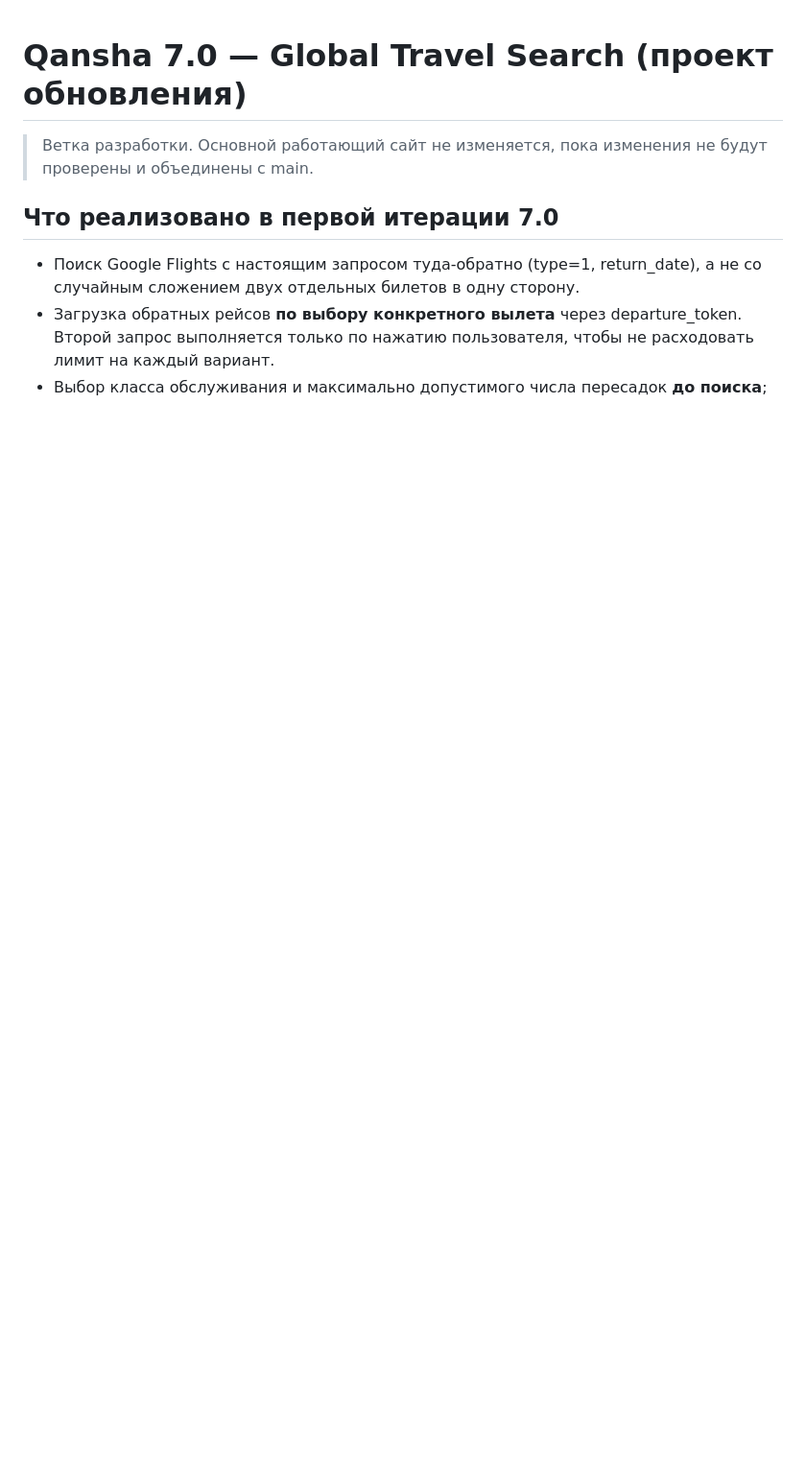
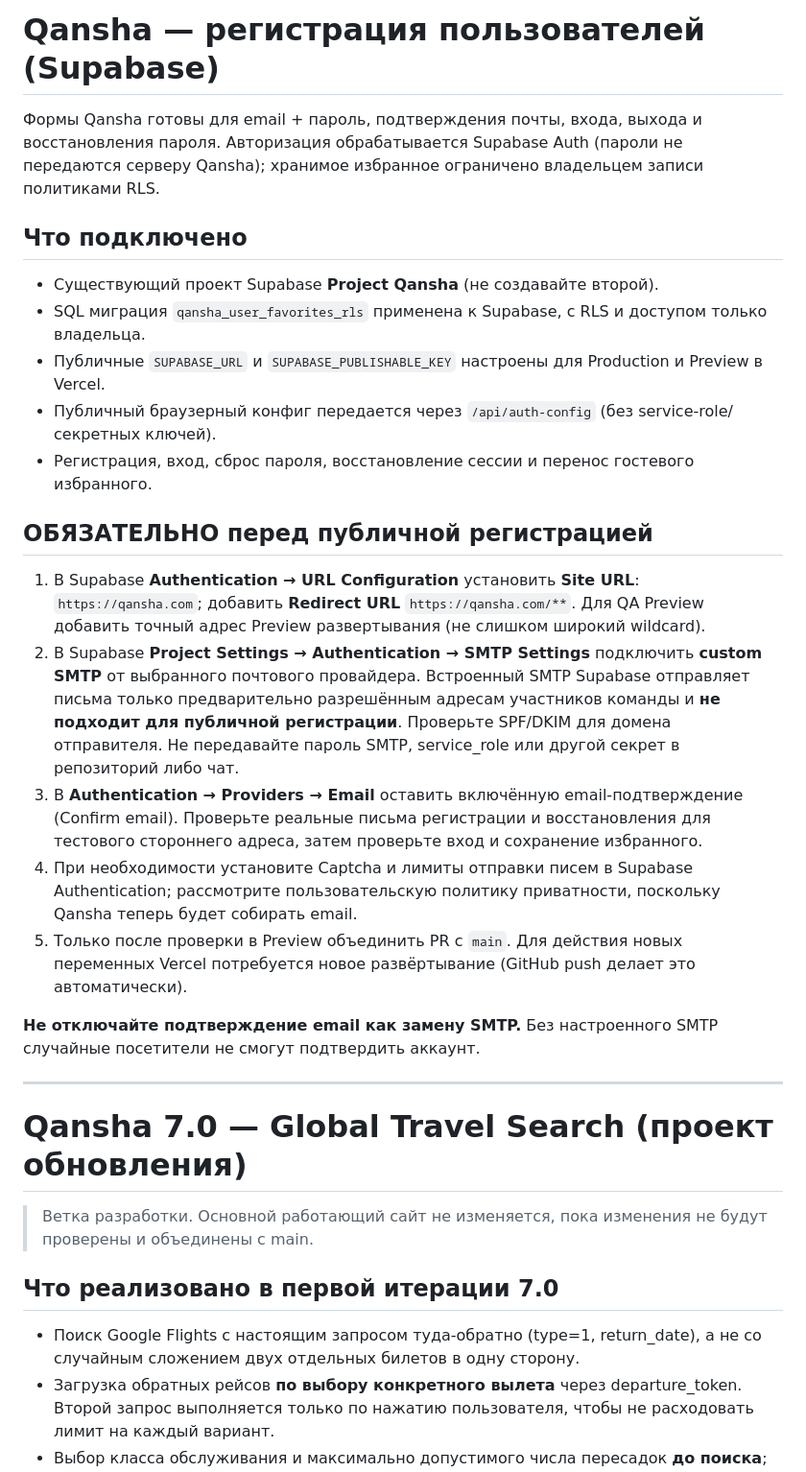
Before and after one commit to KrodusZx/Qansha, a Markdown page: README.md, the part around the change. Shown at 96% size. Drawn GitHub-style; blank space fills up the shorter version.

Commit message:
Document Supabase setup and mandatory custom SMTP / redirect prerequisites

```diff
--- a/README.md
+++ b/README.md
@@ -1,3 +1,25 @@
+# Qansha — регистрация пользователей (Supabase)
+
+Формы Qansha готовы для email + пароль, подтверждения почты, входа, выхода и восстановления пароля. Авторизация обрабатывается Supabase Auth (пароли не передаются серверу Qansha); хранимое избранное ограничено владельцем записи политиками RLS.
+
+## Что подключено
+- Существующий проект Supabase **Project Qansha** (не создавайте второй).
+- SQL миграция `qansha_user_favorites_rls` применена к Supabase, с RLS и доступом только владельца.
+- Публичные `SUPABASE_URL` и `SUPABASE_PUBLISHABLE_KEY` настроены для Production и Preview в Vercel.
+- Публичный браузерный конфиг передается через `/api/auth-config` (без service-role/секретных ключей).
+- Регистрация, вход, сброс пароля, восстановление сессии и перенос гостевого избранного.
+
+## ОБЯЗАТЕЛЬНО перед публичной регистрацией
+1. В Supabase **Authentication → URL Configuration** установить **Site URL**: `https://qansha.com`; добавить **Redirect URL** `https://qansha.com/**`. Для QA Preview добавить точный адрес Preview развертывания (не слишком широкий wildcard).
+2. В Supabase **Project Settings → Authentication → SMTP Settings** подключить **custom SMTP** от выбранного почтового провайдера. Встроенный SMTP Supabase отправляет письма только предварительно разрешённым адресам участников команды и **не подходит для публичной регистрации**. Проверьте SPF/DKIM для домена отправителя. Не передавайте пароль SMTP, service_role или другой секрет в репозиторий либо чат.
+3. В **Authentication → Providers → Email** оставить включённую email-подтверждение (Confirm email). Проверьте реальные письма регистрации и восстановления для тестового стороннего адреса, затем проверьте вход и сохранение избранного.
+4. При необходимости установите Captcha и лимиты отправки писем в Supabase Authentication; рассмотрите пользовательскую политику приватности, поскольку Qansha теперь будет собирать email.
+5. Только после проверки в Preview объединить PR с `main`. Для действия новых переменных Vercel потребуется новое развёртывание (GitHub push делает это автоматически).
+
+**Не отключайте подтверждение email как замену SMTP.** Без настроенного SMTP случайные посетители не смогут подтвердить аккаунт.
+
+---
+
 # Qansha 7.0 — Global Travel Search (проект обновления)
 
 > Ветка разработки. Основной работающий сайт не изменяется, пока изменения не будут проверены и объединены с main.
```
